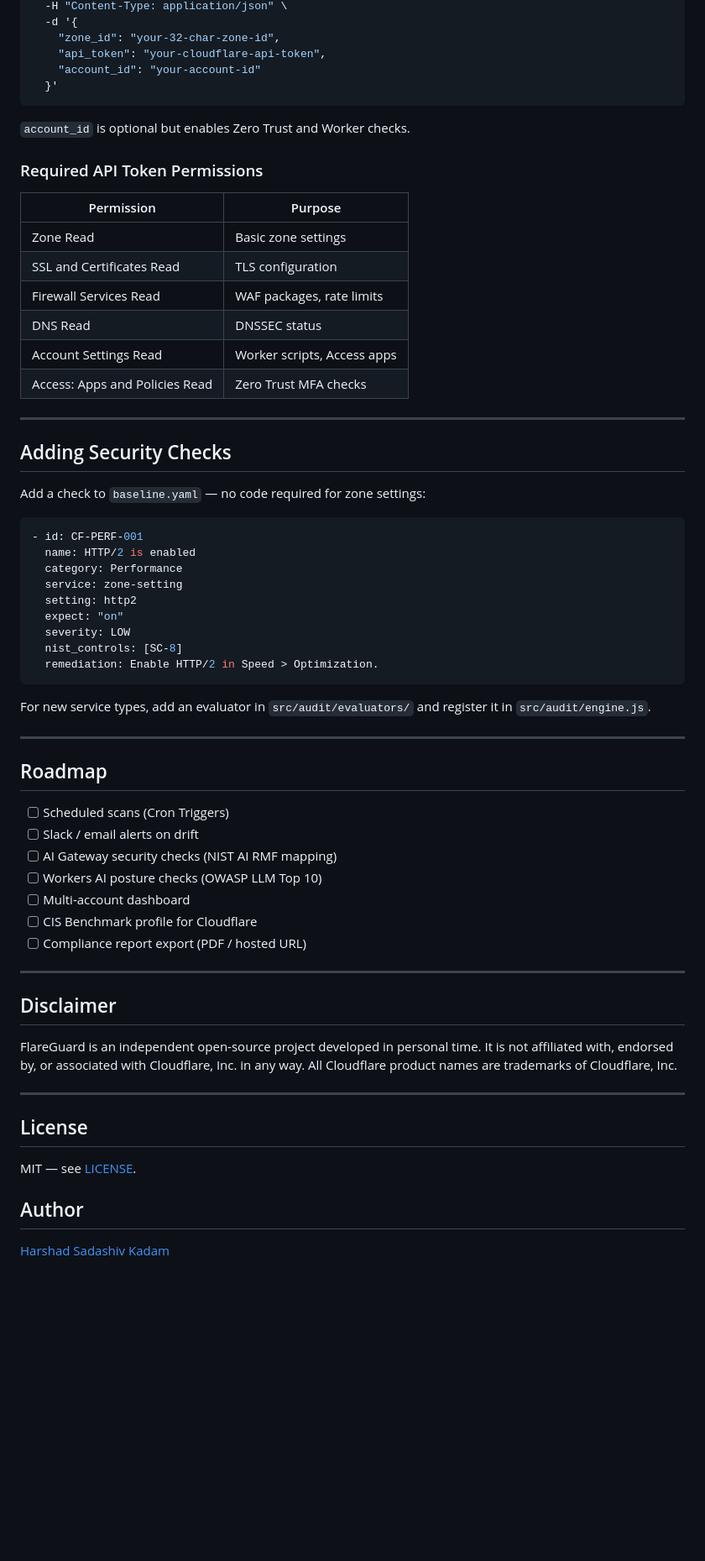
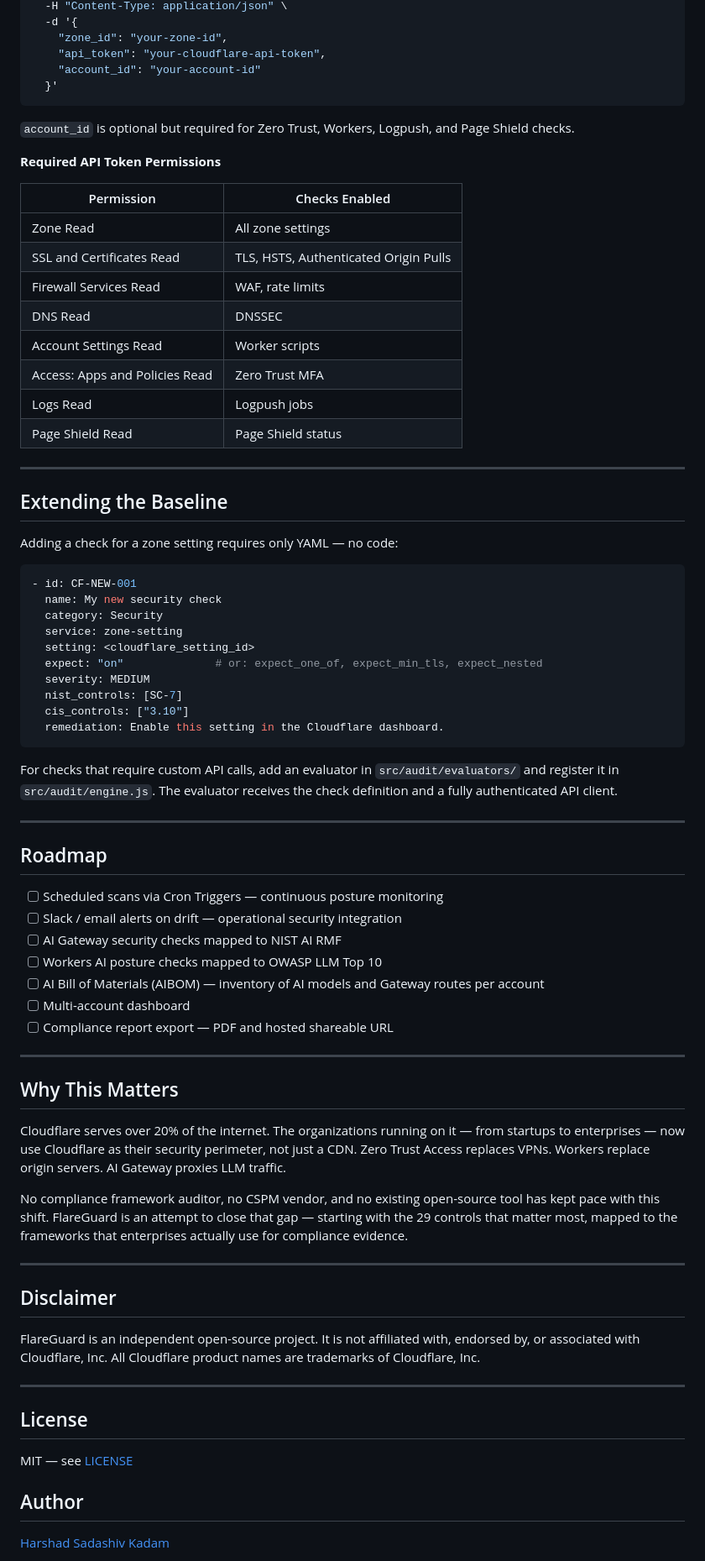
Before and after one commit to harshadk99/flareguard, a Markdown page: README.md, the part around one of its changes. Shown at 84% size. Drawn GitHub-style; blank space fills up the shorter version.

Commit message:
Rewrite README to reflect technical depth and research-grade framing

````diff
--- a/README.md
+++ b/README.md
@@ -125,67 +219,78 @@ curl -X POST https://your-worker.workers.dev/api/audit/zone \
   -H "Content-Type: application/json" \
   -d '{
-    "zone_id": "your-32-char-zone-id",
+    "zone_id": "your-zone-id",
     "api_token": "your-cloudflare-api-token",
     "account_id": "your-account-id"
   }'
 ```
 
-`account_id` is optional but enables Zero Trust and Worker checks.
+`account_id` is optional but required for Zero Trust, Workers, Logpush, and Page Shield checks.
 
-### Required API Token Permissions
+**Required API Token Permissions**
 
-| Permission | Purpose |
-|---|---|
-| Zone Read | Basic zone settings |
-| SSL and Certificates Read | TLS configuration |
-| Firewall Services Read | WAF packages, rate limits |
-| DNS Read | DNSSEC status |
-| Account Settings Read | Worker scripts, Access apps |
-| Access: Apps and Policies Read | Zero Trust MFA checks |
+| Permission | Checks Enabled |
+|------------|----------------|
+| Zone Read | All zone settings |
+| SSL and Certificates Read | TLS, HSTS, Authenticated Origin Pulls |
+| Firewall Services Read | WAF, rate limits |
+| DNS Read | DNSSEC |
+| Account Settings Read | Worker scripts |
+| Access: Apps and Policies Read | Zero Trust MFA |
+| Logs Read | Logpush jobs |
+| Page Shield Read | Page Shield status |
 
 ---
 
-## Adding Security Checks
+## Extending the Baseline
 
-Add a check to `baseline.yaml` — no code required for zone settings:
+Adding a check for a zone setting requires only YAML — no code:
 
 ```yaml
-- id: CF-PERF-001
-  name: HTTP/2 is enabled
-  category: Performance
+- id: CF-NEW-001
+  name: My new security check
+  category: Security
   service: zone-setting
-  setting: http2
-  expect: "on"
-  severity: LOW
-  nist_controls: [SC-8]
-  remediation: Enable HTTP/2 in Speed > Optimization.
+  setting: <cloudflare_setting_id>
+  expect: "on"              # or: expect_one_of, expect_min_tls, expect_nested
+  severity: MEDIUM
+  nist_controls: [SC-7]
+  cis_controls: ["3.10"]
+  remediation: Enable this setting in the Cloudflare dashboard.
 ```
 
-For new service types, add an evaluator in `src/audit/evaluators/` and register it in `src/audit/engine.js`.
+For checks that require custom API calls, add an evaluator in `src/audit/evaluators/` and register it in `src/audit/engine.js`. The evaluator receives the check definition and a fully authenticated API client.
 
 ---
 
 ## Roadmap
 
-- [ ] Scheduled scans (Cron Triggers)
-- [ ] Slack / email alerts on drift
-- [ ] AI Gateway security checks (NIST AI RMF mapping)
-- [ ] Workers AI posture checks (OWASP LLM Top 10)
+- [ ] Scheduled scans via Cron Triggers — continuous posture monitoring
+- [ ] Slack / email alerts on drift — operational security integration
+- [ ] AI Gateway security checks mapped to NIST AI RMF
+- [ ] Workers AI posture checks mapped to OWASP LLM Top 10
+- [ ] AI Bill of Materials (AIBOM) — inventory of AI models and Gateway routes per account
 - [ ] Multi-account dashboard
-- [ ] CIS Benchmark profile for Cloudflare
-- [ ] Compliance report export (PDF / hosted URL)
+- [ ] Compliance report export — PDF and hosted shareable URL
+
+---
+
+## Why This Matters
+
+Cloudflare serves over 20% of the internet. The organizations running on it — from startups to enterprises — now use Cloudflare as their security perimeter, not just a CDN. Zero Trust Access replaces VPNs. Workers replace origin servers. AI Gateway proxies LLM traffic.
+
+No compliance framework auditor, no CSPM vendor, and no existing open-source tool has kept pace with this shift. FlareGuard is an attempt to close that gap — starting with the 29 controls that matter most, mapped to the frameworks that enterprises actually use for compliance evidence.
 
 ---
 
 ## Disclaimer
 
-FlareGuard is an independent open-source project developed in personal time. It is not affiliated with, endorsed by, or associated with Cloudflare, Inc. in any way. All Cloudflare product names are trademarks of Cloudflare, Inc.
+FlareGuard is an independent open-source project. It is not affiliated with, endorsed by, or associated with Cloudflare, Inc. All Cloudflare product names are trademarks of Cloudflare, Inc.
 
 ---
 
 ## License
 
-MIT — see [LICENSE](LICENSE).
+MIT — see [LICENSE](LICENSE)
 
 ## Author
 
````
Also changed, not shown: other parts of README.md (+147 -53 lines).
